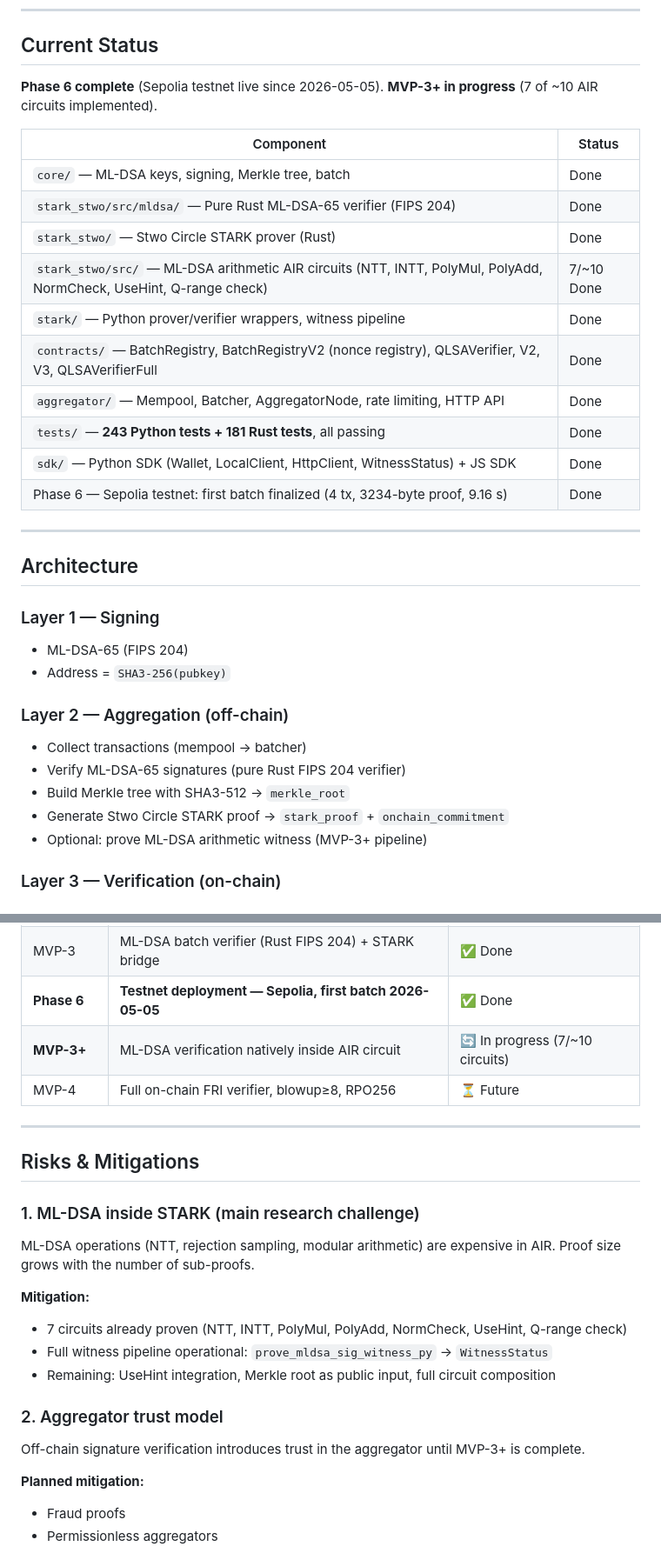
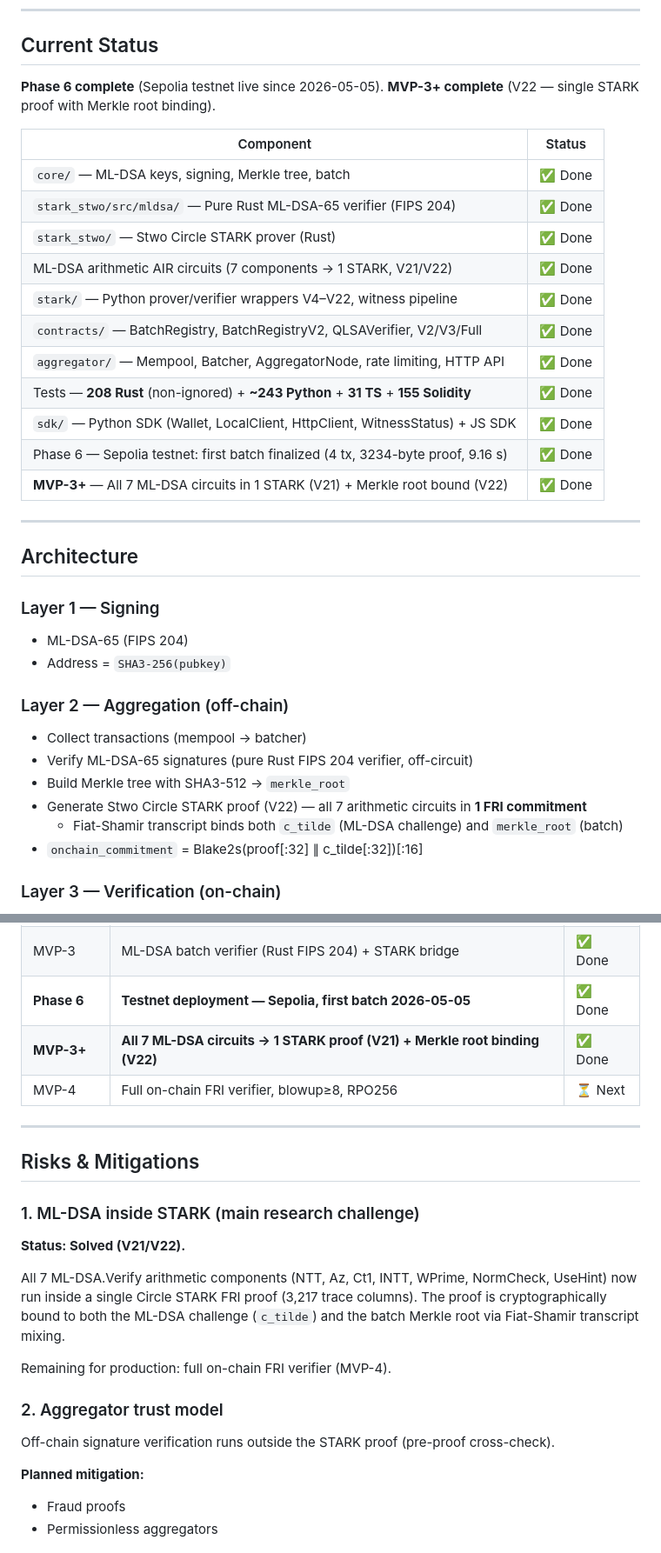
Before and after one commit to hoxitoo/QLSA, a Markdown page: README.md, 2 parts joined by grey strips. Shown at 87% size. Drawn GitHub-style.

```diff
--- a/README.md
+++ b/README.md
@@ -58,20 +58,21 @@ It is a **post-quantum aggregation layer** that makes PQ signatures usable at sc
 
 ## Current Status
 
-**Phase 6 complete** (Sepolia testnet live since 2026-05-05). **MVP-3+ in progress** (7 of ~10 AIR circuits implemented).
+**Phase 6 complete** (Sepolia testnet live since 2026-05-05). **MVP-3+ complete** (V22 — single STARK proof with Merkle root binding).
 
 | Component | Status |
 |-----------|--------|
-| `core/` — ML-DSA keys, signing, Merkle tree, batch | Done |
-| `stark_stwo/src/mldsa/` — Pure Rust ML-DSA-65 verifier (FIPS 204) | Done |
-| `stark_stwo/` — Stwo Circle STARK prover (Rust) | Done |
-| `stark_stwo/src/` — ML-DSA arithmetic AIR circuits (NTT, INTT, PolyMul, PolyAdd, NormCheck, UseHint, Q-range check) | 7/~10 Done |
-| `stark/` — Python prover/verifier wrappers, witness pipeline | Done |
-| `contracts/` — BatchRegistry, BatchRegistryV2 (nonce registry), QLSAVerifier, V2, V3, QLSAVerifierFull | Done |
-| `aggregator/` — Mempool, Batcher, AggregatorNode, rate limiting, HTTP API | Done |
-| `tests/` — **243 Python tests + 181 Rust tests**, all passing | Done |
-| `sdk/` — Python SDK (Wallet, LocalClient, HttpClient, WitnessStatus) + JS SDK | Done |
-| Phase 6 — Sepolia testnet: first batch finalized (4 tx, 3234-byte proof, 9.16 s) | Done |
+| `core/` — ML-DSA keys, signing, Merkle tree, batch | ✅ Done |
+| `stark_stwo/src/mldsa/` — Pure Rust ML-DSA-65 verifier (FIPS 204) | ✅ Done |
+| `stark_stwo/` — Stwo Circle STARK prover (Rust) | ✅ Done |
+| ML-DSA arithmetic AIR circuits (7 components → 1 STARK, V21/V22) | ✅ Done |
+| `stark/` — Python prover/verifier wrappers V4–V22, witness pipeline | ✅ Done |
+| `contracts/` — BatchRegistry, BatchRegistryV2, QLSAVerifier, V2/V3/Full | ✅ Done |
+| `aggregator/` — Mempool, Batcher, AggregatorNode, rate limiting, HTTP API | ✅ Done |
+| Tests — **208 Rust** (non-ignored) + **~243 Python** + **31 TS** + **155 Solidity** | ✅ Done |
+| `sdk/` — Python SDK (Wallet, LocalClient, HttpClient, WitnessStatus) + JS SDK | ✅ Done |
+| Phase 6 — Sepolia testnet: first batch finalized (4 tx, 3234-byte proof, 9.16 s) | ✅ Done |
+| **MVP-3+** — All 7 ML-DSA circuits in 1 STARK (V21) + Merkle root bound (V22) | ✅ Done |
 
 ---
 
@@ -85,10 +86,11 @@ It is a **post-quantum aggregation layer** that makes PQ signatures usable at sc
 ### Layer 2 — Aggregation (off-chain)
 
 - Collect transactions (mempool → batcher)
-- Verify ML-DSA-65 signatures (pure Rust FIPS 204 verifier)
+- Verify ML-DSA-65 signatures (pure Rust FIPS 204 verifier, off-circuit)
 - Build Merkle tree with SHA3-512 → `merkle_root`
-- Generate Stwo Circle STARK proof → `stark_proof` + `onchain_commitment`
-- Optional: prove ML-DSA arithmetic witness (MVP-3+ pipeline)
+- Generate Stwo Circle STARK proof (V22) — all 7 arithmetic circuits in **1 FRI commitment**
+  - Fiat-Shamir transcript binds both `c_tilde` (ML-DSA challenge) and `merkle_root` (batch)
+- `onchain_commitment` = Blake2s(proof[:32] ∥ c_tilde[:32])[:16]
 
 ### Layer 3 — Verification (on-chain)
 
@@ -205,8 +216,8 @@ QLSA/
 | Phase 5 | SDK: Python + JavaScript + HTTP API | ✅ Done |
 | MVP-3 | ML-DSA batch verifier (Rust FIPS 204) + STARK bridge | ✅ Done |
 | **Phase 6** | **Testnet deployment — Sepolia, first batch 2026-05-05** | ✅ Done |
-| **MVP-3+** | ML-DSA verification natively inside AIR circuit | 🔄 In progress (7/~10 circuits) |
-| MVP-4 | Full on-chain FRI verifier, blowup≥8, RPO256 | ⏳ Future |
+| **MVP-3+** | **All 7 ML-DSA circuits → 1 STARK proof (V21) + Merkle root binding (V22)** | ✅ Done |
+| MVP-4 | Full on-chain FRI verifier, blowup≥8, RPO256 | ⏳ Next |
 
 ---
 
@@ -214,17 +225,15 @@ QLSA/
 
 ### 1. ML-DSA inside STARK (main research challenge)
 
-ML-DSA operations (NTT, rejection sampling, modular arithmetic) are expensive in AIR.
-Proof size grows with the number of sub-proofs.
+**Status: Solved (V21/V22).**
 
-**Mitigation:**
-- 7 circuits already proven (NTT, INTT, PolyMul, PolyAdd, NormCheck, UseHint, Q-range check)
-- Full witness pipeline operational: `prove_mldsa_sig_witness_py` → `WitnessStatus`
-- Remaining: UseHint integration, Merkle root as public input, full circuit composition
+All 7 ML-DSA.Verify arithmetic components (NTT, Az, Ct1, INTT, WPrime, NormCheck, UseHint) now run inside a single Circle STARK FRI proof (3,217 trace columns). The proof is cryptographically bound to both the ML-DSA challenge (`c_tilde`) and the batch Merkle root via Fiat-Shamir transcript mixing.
+
+Remaining for production: full on-chain FRI verifier (MVP-4).
 
 ### 2. Aggregator trust model
 
-Off-chain signature verification introduces trust in the aggregator until MVP-3+ is complete.
+Off-chain signature verification runs outside the STARK proof (pre-proof cross-check).
 
 **Planned mitigation:**
 - Fraud proofs
```
Also changed, not shown: other parts of README.md (+30 -20 lines), CLAUDE.md (+48 -6 lines), context.md (+77 -41 lines).
